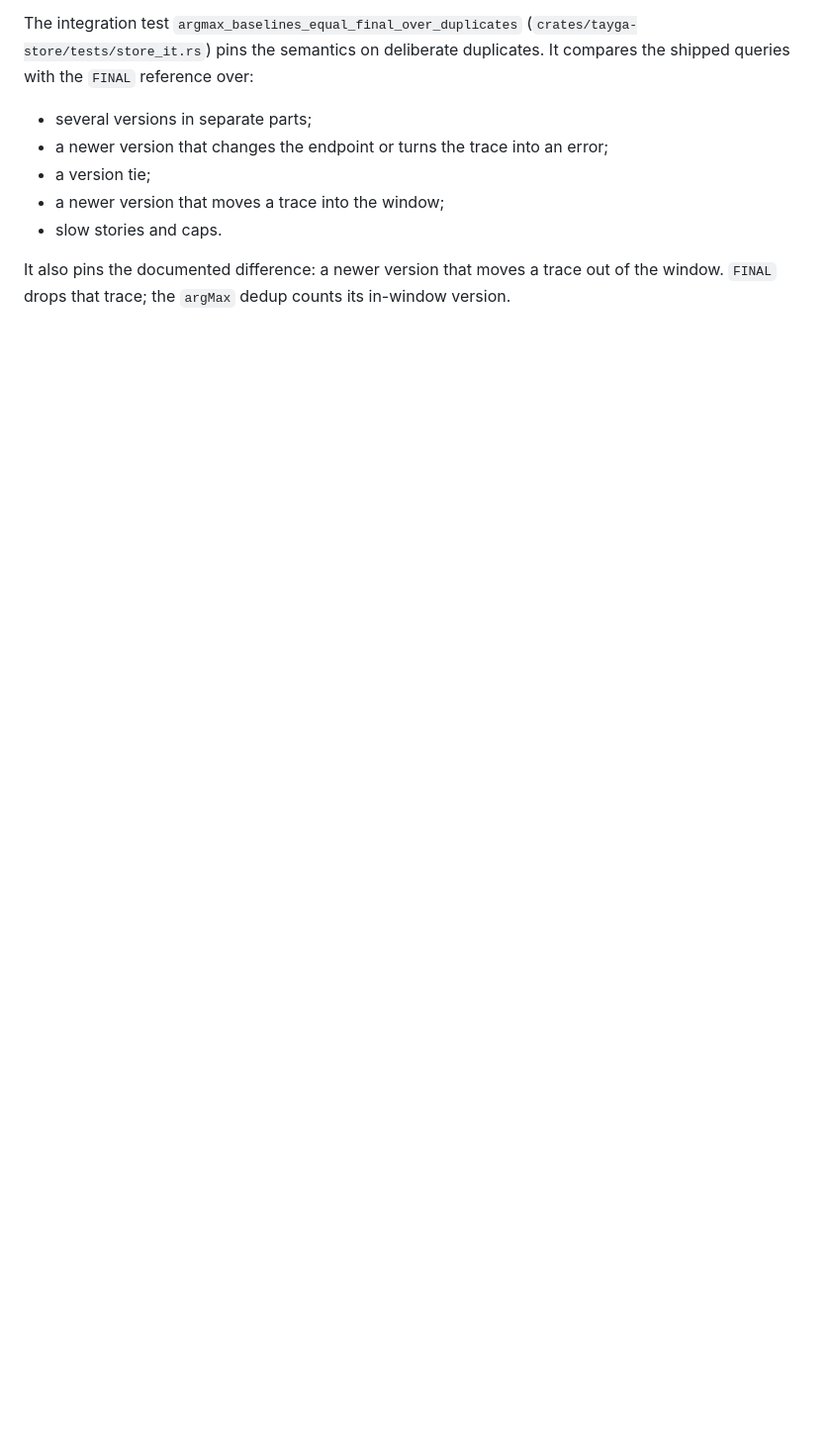
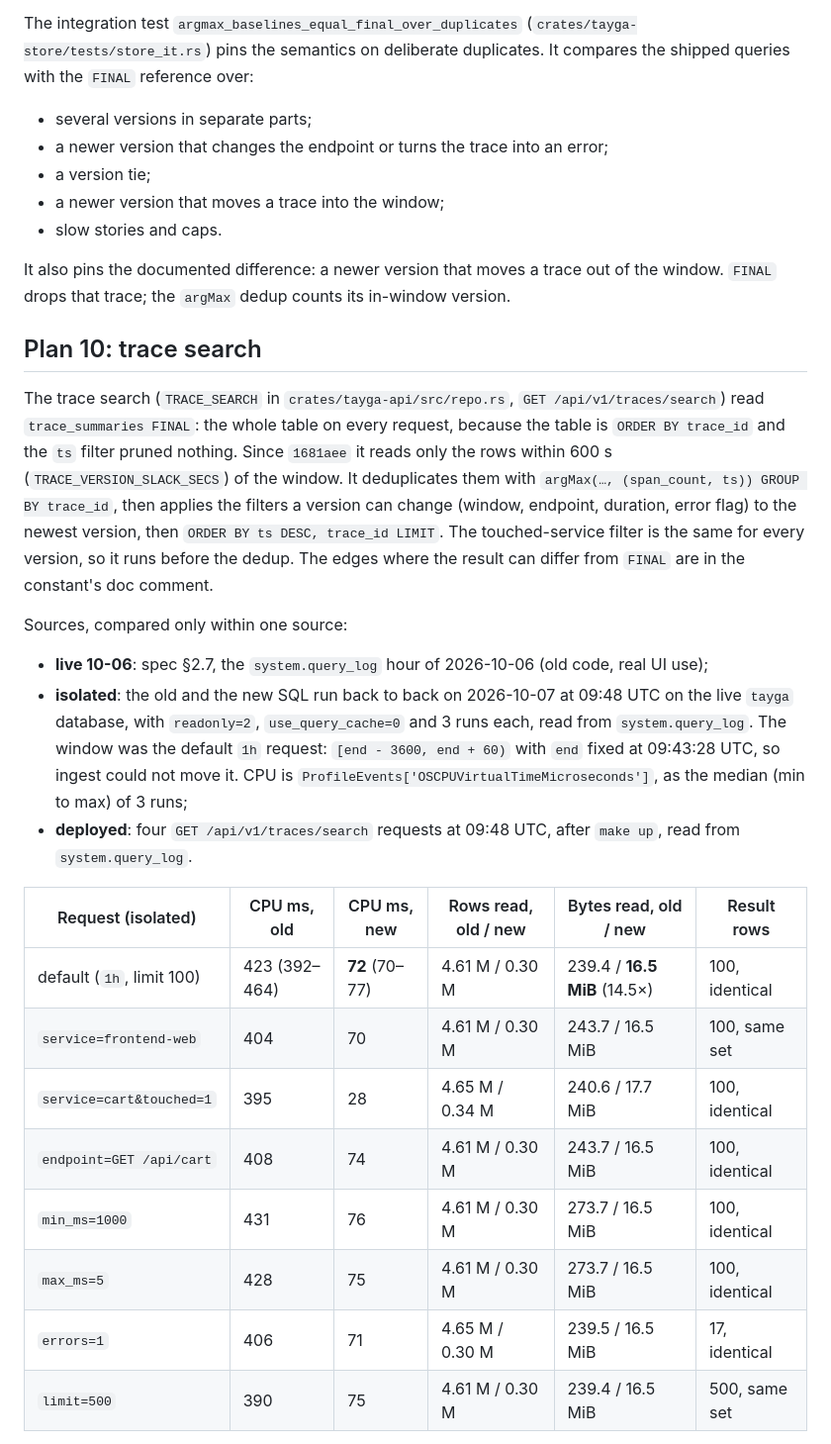
Before and after one commit to softberries/tayga, a Markdown page: docs/perf/sp4-performance.md, the part around one of its changes. Shown at 99% size. Rendered like a GitHub page; blank space fills up the shorter version.

Commit message:
docs: plan 10 trace search numbers, Verified row and followup built
Co-Authored-By: Claude Opus 5.5 <noreply@anthropic.com>
Claude-Session: https://claude.ai/code/session_014XdtJ4u8FJfgNx3nc8HxAo

```diff
--- a/docs/perf/sp4-performance.md
+++ b/docs/perf/sp4-performance.md
@@ -259,3 +259,23 @@ The integration test `argmax_baselines_equal_final_over_duplicates` (`crates/tay
 
 It also pins the documented difference: a newer version that moves a trace out of the window. `FINAL` drops that trace; the `argMax` dedup counts its in-window version.
 
+## Plan 10: trace search
+
+The trace search (`TRACE_SEARCH` in `crates/tayga-api/src/repo.rs`, `GET /api/v1/traces/search`) read `trace_summaries FINAL`: the whole table on every request, because the table is `ORDER BY trace_id` and the `ts` filter pruned nothing. Since `1681aee` it reads only the rows within 600 s (`TRACE_VERSION_SLACK_SECS`) of the window. It deduplicates them with `argMax(…, (span_count, ts)) GROUP BY trace_id`, then applies the filters a version can change (window, endpoint, duration, error flag) to the newest version, then `ORDER BY ts DESC, trace_id LIMIT`. The touched-service filter is the same for every version, so it runs before the dedup. The edges where the result can differ from `FINAL` are in the constant's doc comment.
+
+Sources, compared only within one source:
+- **live 10-06**: spec §2.7, the `system.query_log` hour of 2026-10-06 (old code, real UI use);
+- **isolated**: the old and the new SQL run back to back on 2026-10-07 at 09:48 UTC on the live `tayga` database, with `readonly=2`, `use_query_cache=0` and 3 runs each, read from `system.query_log`. The window was the default `1h` request: `[end - 3600, end + 60)` with `end` fixed at 09:43:28 UTC, so ingest could not move it. CPU is `ProfileEvents['OSCPUVirtualTimeMicroseconds']`, as the median (min to max) of 3 runs;
+- **deployed**: four `GET /api/v1/traces/search` requests at 09:48 UTC, after `make up`, read from `system.query_log`.
+
+| Request (isolated) | CPU ms, old | CPU ms, new | Rows read, old / new | Bytes read, old / new | Result rows |
+|---|---|---|---|---|---|
+| default (`1h`, limit 100) | 423 (392–464) | **72** (70–77) | 4.61 M / 0.30 M | 239.4 / **16.5 MiB** (14.5×) | 100, identical |
+| `service=frontend-web` | 404 | 70 | 4.61 M / 0.30 M | 243.7 / 16.5 MiB | 100, same set |
+| `service=cart&touched=1` | 395 | 28 | 4.65 M / 0.34 M | 240.6 / 17.7 MiB | 100, identical |
+| `endpoint=GET /api/cart` | 408 | 74 | 4.61 M / 0.30 M | 243.7 / 16.5 MiB | 100, identical |
+| `min_ms=1000` | 431 | 76 | 4.61 M / 0.30 M | 273.7 / 16.5 MiB | 100, identical |
+| `max_ms=5` | 428 | 75 | 4.61 M / 0.30 M | 273.7 / 16.5 MiB | 100, identical |
+| `errors=1` | 406 | 71 | 4.65 M / 0.30 M | 239.5 / 16.5 MiB | 17, identical |
+| `limit=500` | 390 | 75 | 4.61 M / 0.30 M | 239.4 / 16.5 MiB | 500, same set |
+
```
Also changed, not shown: other parts of docs/perf/sp4-performance.md (+16 -0 lines), README.md (+1 -0 lines).
